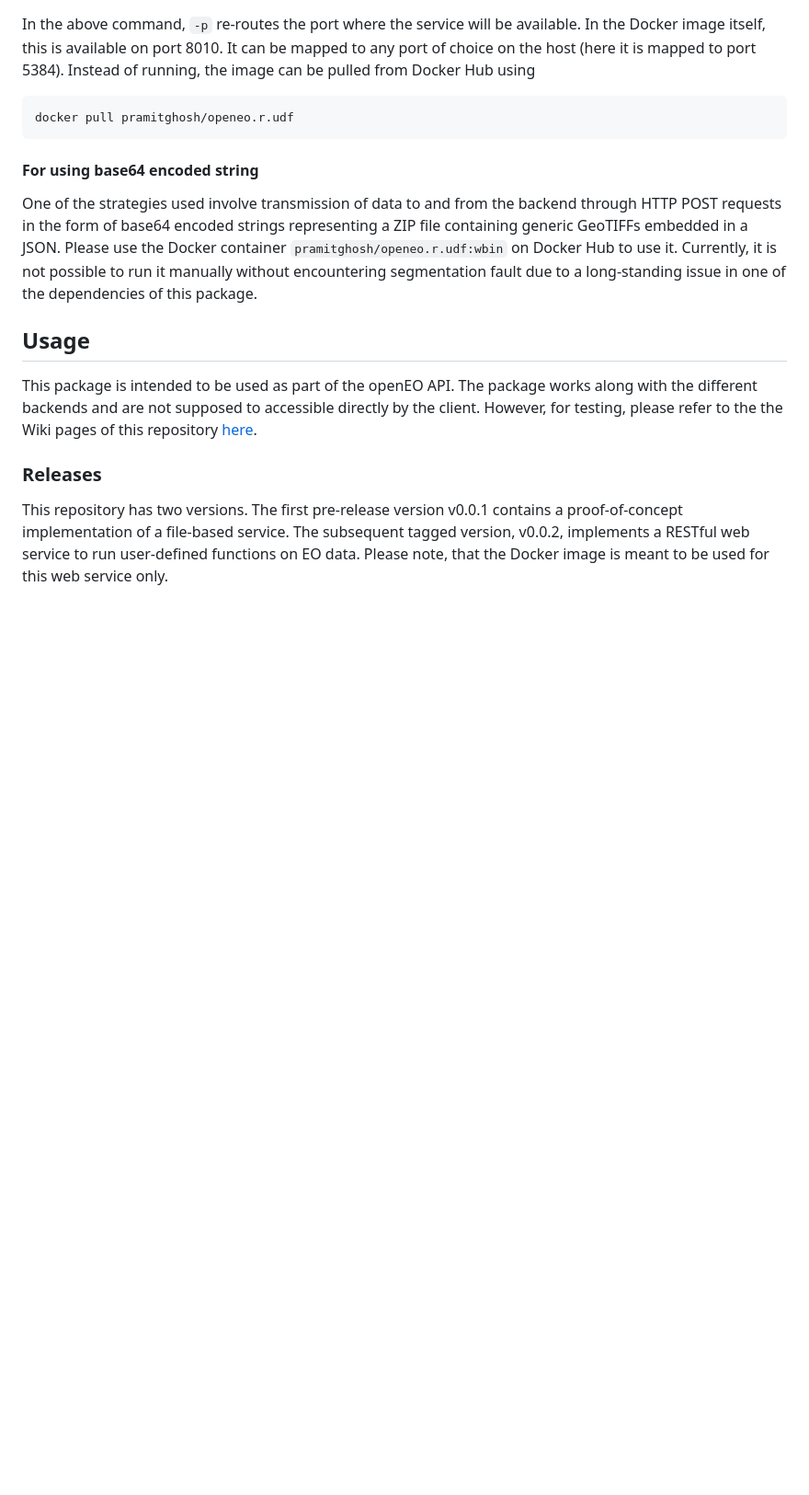
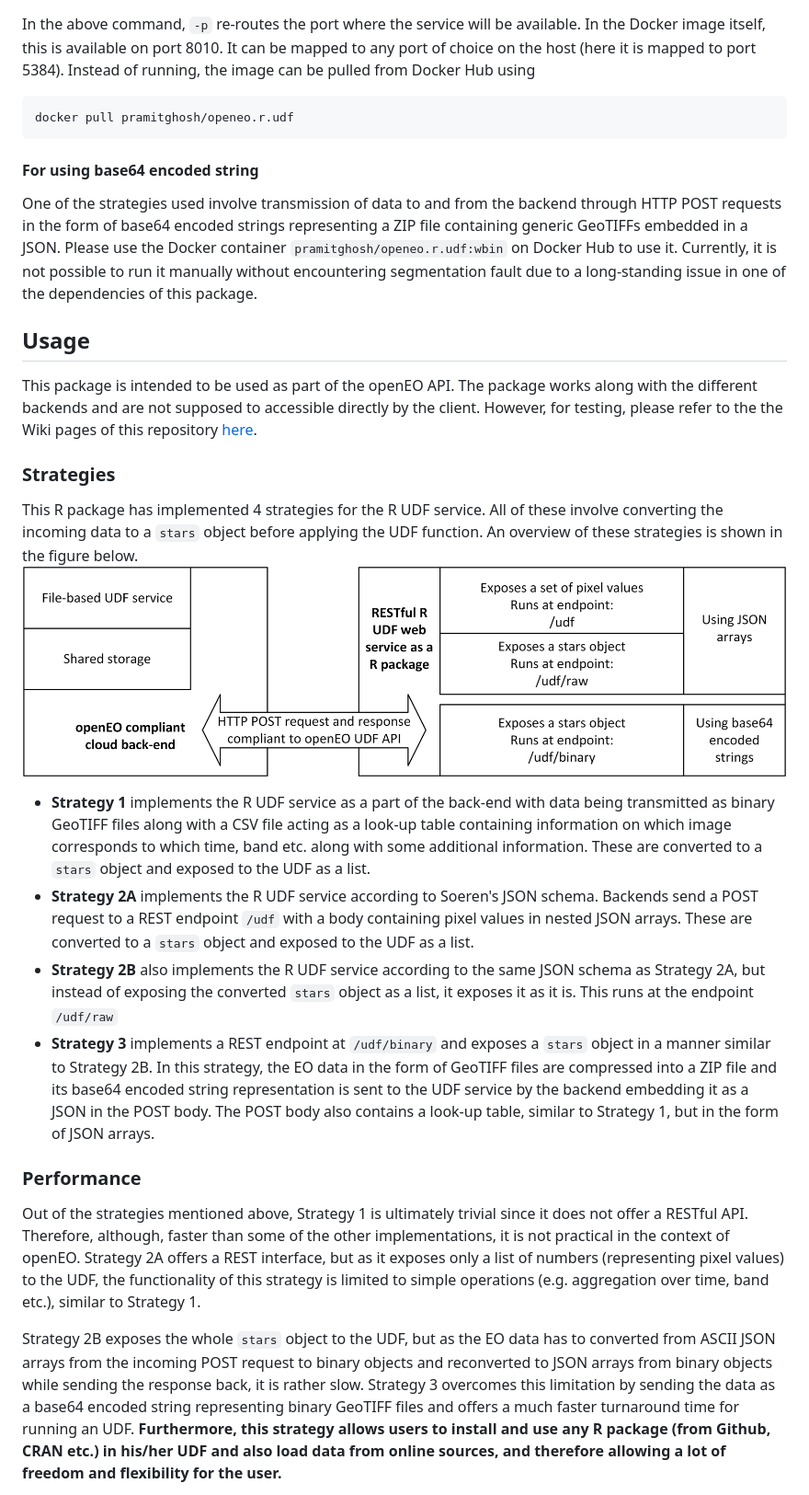
Before and after one commit to pramitghosh/openEO.R.UDF, a Markdown page: README.md, the part around the change printed below. Shown: that part at 92% size. Rendered like a GitHub page; pictures changed too: data/strategies.png (added); blank space fills up the shorter version.

Commit message:
Updated Readme
- Added figures supporting Readme

```diff
--- a/README.md
+++ b/README.md
@@ -74,5 +74,17 @@ One of the strategies used involve transmission of data to and from the backend
 ## Usage
 This package is intended to be used as part of the openEO API. The package works along with the different backends and are not supposed to accessible directly by the client. However, for testing, please refer to the the Wiki pages of this repository [here](https://github.com/pramitghosh/openEO.R.UDF/wiki).
 
-### Releases
-This repository has two versions. The first pre-release version v0.0.1 contains a proof-of-concept implementation of a file-based service. The subsequent tagged version, v0.0.2, implements a RESTful web service to run user-defined functions on EO data. Please note, that the Docker image is meant to be used for this web service only.
+### Strategies
+This R package has implemented 4 strategies for the R UDF service. All of these involve converting the incoming data to a `stars` object before applying the UDF function. An overview of these strategies is shown in the figure below.
+![openEO R UDF strategies](https://github.com/pramitghosh/openEO.R.UDF/blob/master/data/strategies.png)
+
+* **Strategy 1** implements the R UDF service as a part of the back-end with data being transmitted as binary GeoTIFF files along with a CSV file acting as a look-up table containing information on which image corresponds to which time, band etc. along with some additional information. These are converted to a `stars` object and exposed to the UDF as a list.
+* **Strategy 2A** implements the R UDF service according to Soeren's JSON schema. Backends send a POST request to a REST endpoint `/udf` with a body containing pixel values in nested JSON arrays. These are converted to a `stars` object and exposed to the UDF as a list.
+* **Strategy 2B** also implements the R UDF service according to the same JSON schema as Strategy 2A, but instead of exposing the converted `stars` object as a list, it exposes it as it is. This runs at the endpoint `/udf/raw`
+* **Strategy 3** implements a REST endpoint at `/udf/binary` and exposes a `stars` object in a manner similar to Strategy 2B. In this strategy, the EO data in the form of GeoTIFF files are compressed into a ZIP file and its base64 encoded string representation is sent to the UDF service by the backend embedding it as a JSON in the POST body. The POST body also contains a look-up table, similar to Strategy 1, but in the form of JSON arrays.
+
+### Performance
+Out of the strategies mentioned above, Strategy 1 is ultimately trivial since it does not offer a RESTful API. Therefore, although, faster than some of the other implementations, it is not practical in the context of openEO. Strategy 2A offers a REST interface, but as it exposes only a list of numbers (representing pixel values) to the UDF, the functionality of this strategy is limited to simple operations (e.g. aggregation over time, band etc.), similar to Strategy 1.
+
+Strategy 2B exposes the whole `stars` object to the UDF, but as the EO data has to converted from ASCII JSON arrays from the incoming POST request to binary objects and reconverted to JSON arrays from binary objects while sending the response back, it is rather slow. Strategy 3 overcomes this limitation by sending the data as a base64 encoded string representing binary GeoTIFF files and offers a much faster turnaround time for running an UDF. **Furthermore, this strategy allows users to install and use any R package (from Github, CRAN etc.) in his/her UDF and also load data from online sources, and therefore allowing a lot of freedom and flexibility for the user.**
+
```
Also changed, not shown: other parts of README.md (+9 -0 lines), data/openeo_github.png, data/s1v2a.png (added), data/s2bv3.png (added), data/s_legend.jpeg (added).
